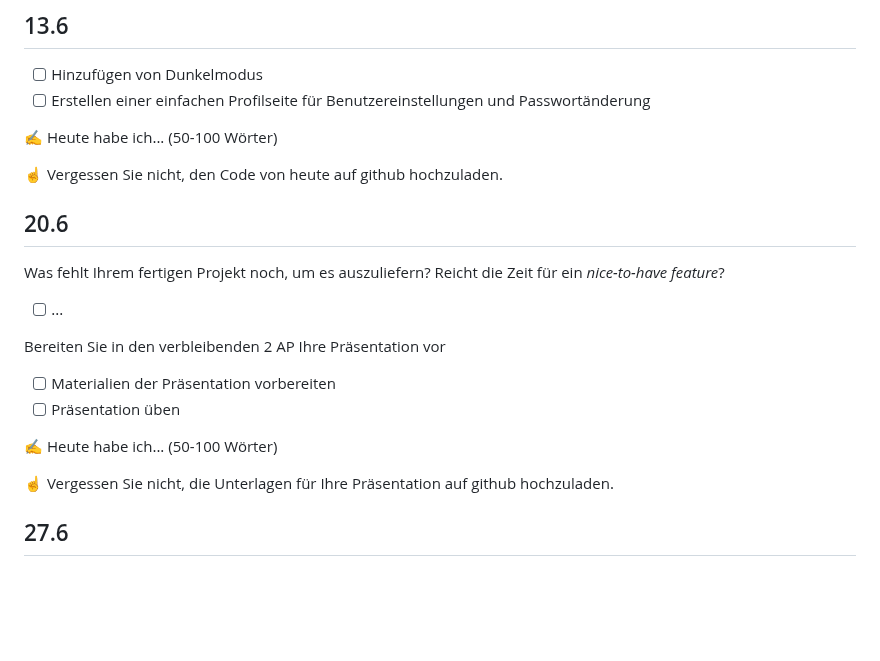
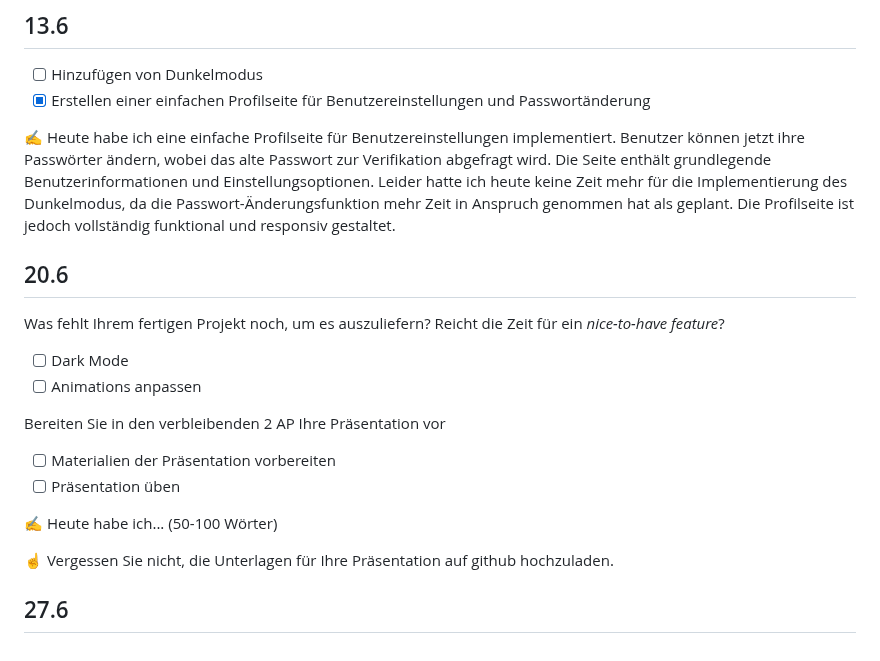
Before and after one commit to bettercallmilan/Lernatelier_2024-2025, a Markdown page: readme.md, the part around the change. GitHub-like rendering; blank space fills up the shorter version.

```diff
--- a/readme.md
+++ b/readme.md
@@ -83,17 +83,16 @@ Mein Haushaltsorganisations-Tool hat nun alle wesentlichen Funktionen implementi
 ## 13.6
 
 - [ ] Hinzufügen von Dunkelmodus
-- [ ] Erstellen einer einfachen Profilseite für Benutzereinstellungen und Passwortänderung
+- [x] Erstellen einer einfachen Profilseite für Benutzereinstellungen und Passwortänderung
 
-✍️ Heute habe ich... (50-100 Wörter)
-
-☝️  Vergessen Sie nicht, den Code von heute auf github hochzuladen.
+✍️ Heute habe ich eine einfache Profilseite für Benutzereinstellungen implementiert. Benutzer können jetzt ihre Passwörter ändern, wobei das alte Passwort zur Verifikation abgefragt wird. Die Seite enthält grundlegende Benutzerinformationen und Einstellungsoptionen. Leider hatte ich heute keine Zeit mehr für die Implementierung des Dunkelmodus, da die Passwort-Änderungsfunktion mehr Zeit in Anspruch genommen hat als geplant. Die Profilseite ist jedoch vollständig funktional und responsiv gestaltet.
 
 ## 20.6
 
 Was fehlt Ihrem fertigen Projekt noch, um es auszuliefern? Reicht die Zeit für ein *nice-to-have feature*?
 
-- [ ] ...
+- [ ] Dark Mode
+- [ ] Animations anpassen
 
 Bereiten Sie in den verbleibenden 2 AP Ihre Präsentation vor
 
@@ -102,6 +101,6 @@ Bereiten Sie in den verbleibenden 2 AP Ihre Präsentation vor
 
 ✍️ Heute habe ich... (50-100 Wörter)
 
-☝️  Vergessen Sie nicht, die Unterlagen für Ihre Präsentation auf github hochzuladen.
+☝️ Vergessen Sie nicht, die Unterlagen für Ihre Präsentation auf github hochzuladen.
 
 ## 27.6
```
